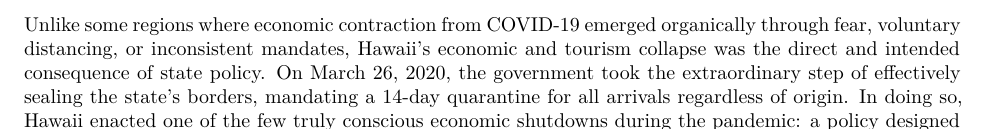
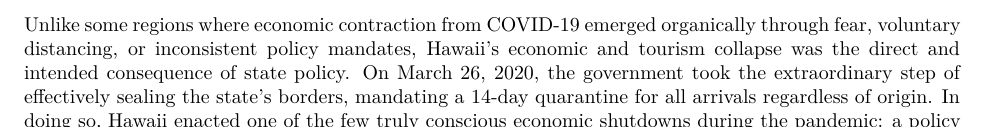
Before and after one commit to jgreathouse9/SynthWorld, a Quarto document (Paper1/Paper/paper1.qmd): part of the page, cut so that both start at the same text. Rendered offline with R 4.5, knitr and Pandoc in place of Quarto, then LaTeX, with nearby package versions.

Commit message:
Update paper1.qmd

```diff
--- a/Paper1/Paper/paper1.qmd
+++ b/Paper1/Paper/paper1.qmd
@@ -14,7 +14,7 @@ bibliography: pl.bib
 ---
 
 
-Unlike some regions where economic contraction from COVID-19 emerged organically through fear, voluntary distancing, or inconsistent mandates, Hawaii’s economic and tourism collapse was the direct and intended consequence of state policy. On March 26, 2020, the government took the extraordinary step of effectively sealing the state's borders, mandating a 14-day quarantine for all arrivals regardless of origin. In doing so, Hawaii enacted one of the few truly conscious economic shutdowns during the pandemic: a policy designed not just to mitigate risk, but to actively suppress travel and commerce. \cite{Abadie2015}
+Unlike some regions where economic contraction from COVID-19 emerged organically through fear, voluntary distancing, or inconsistent policy mandates, Hawaii’s economic and tourism collapse was the direct and intended consequence of state policy. On March 26, 2020, the government took the extraordinary step of effectively sealing the state's borders, mandating a 14-day quarantine for all arrivals regardless of origin. In doing so, Hawaii enacted one of the few truly conscious economic shutdowns during the pandemic: a policy designed not just to mitigate risk, but to actively suppress travel and commerce. \cite{Abadie2015}
 
 
 ::: {.latex}
```
